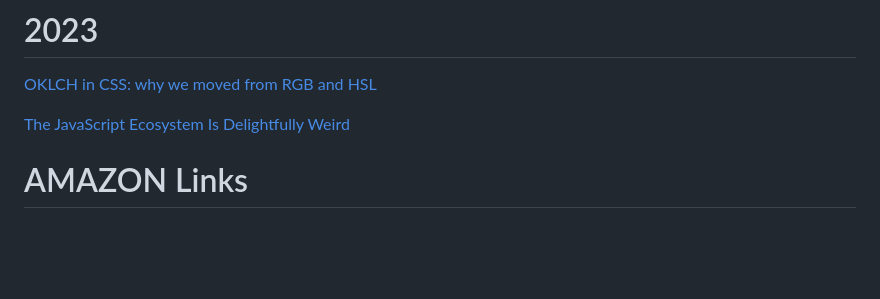
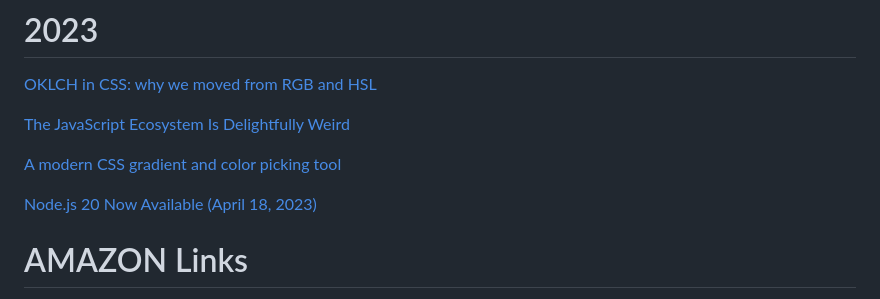
Before and after one commit to iuru2522/css-layout-test, a Markdown page: README.md, the part around the change. Drawn GitHub-style; blank space fills up the shorter version.

```diff
--- a/README.md
+++ b/README.md
@@ -74,6 +74,11 @@ More here:
 
 [The JavaScript Ecosystem Is Delightfully Weird](https://fly.io/blog/js-ecosystem-delightfully-wierd/)
 
+[A modern CSS gradient and color picking tool](https://twitter.com/argyleink/status/1649124742463623169)
+
+[Node.js 20 Now Available (April 18, 2023)](https://openjsf.org/blog/2023/04/18/node-js-20-now-available/)
+
+
 # AMAZON Links
 
 [Bottlerocket OS](https://github.com/bottlerocket-os/bottlerocket#bottlerocket-os)
```
